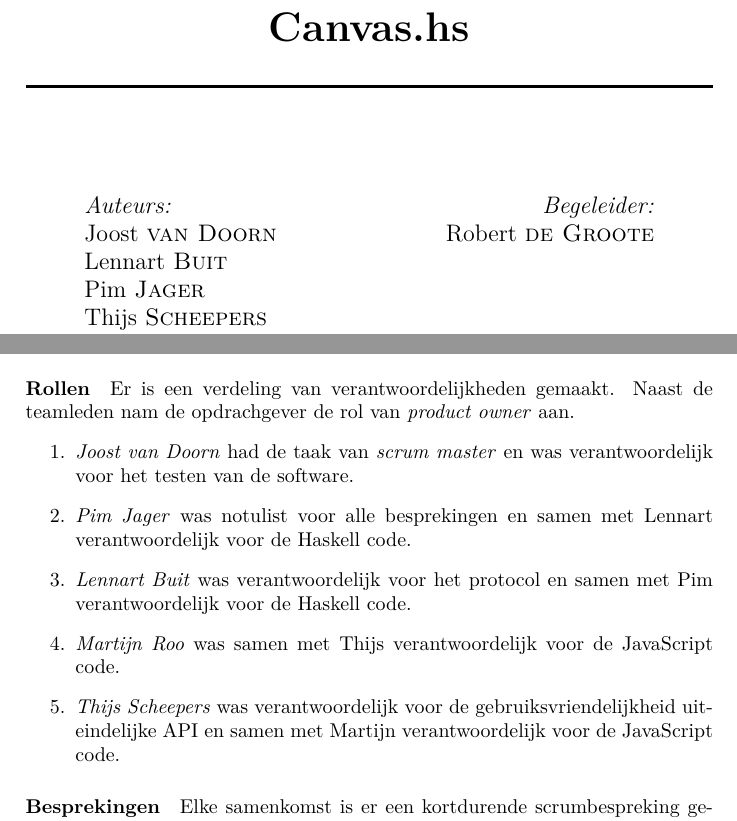
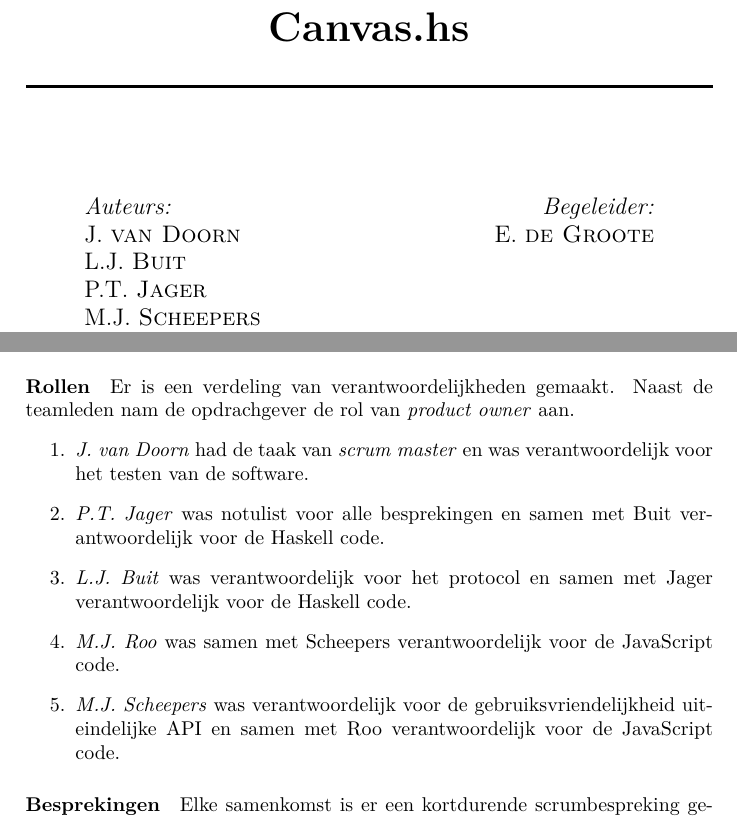
Before and after one commit to CanvasHS/Verslag, a LaTeX document (verslag.tex, which reads Hoofdstukken/evaluatie.tex, titlepage.tex): two parts of pages 1 and 24 of 52, joined at a grey line, cut so that both start at the same text. Compiled offline with pdfLaTeX.

Commit message:
Correct de namen in het verslag gezet

```diff
--- a/Hoofdstukken/evaluatie.tex
+++ b/Hoofdstukken/evaluatie.tex
@@ -31,11 +31,11 @@ Er is gewerkt middels de scrum projectmangement methoden. Er zou gewerkt worden
 
 \paragraph{Rollen} Er is een verdeling van verantwoordelijkheden gemaakt. Naast de teamleden nam de opdrachgever de rol van \emph{product owner} aan.
 \begin{enumerate}
-    \item \emph{Joost van Doorn} had de taak van \emph{scrum master} en was verantwoordelijk voor het testen van de software.
-    \item \emph{Pim Jager} was notulist voor alle besprekingen en samen met Lennart verantwoordelijk voor de Haskell code.
-    \item \emph{Lennart Buit} was verantwoordelijk voor het protocol en samen met Pim verantwoordelijk voor de Haskell code.
-    \item \emph{Martijn Roo} was samen met Thijs verantwoordelijk voor de JavaScript code.
-    \item \emph{Thijs Scheepers} was verantwoordelijk voor de gebruiksvriendelijkheid uiteindelijke API en samen met Martijn verantwoordelijk voor de JavaScript code.
+    \item \emph{J. van Doorn} had de taak van \emph{scrum master} en was verantwoordelijk voor het testen van de software.
+    \item \emph{P.T. Jager} was notulist voor alle besprekingen en samen met Buit verantwoordelijk voor de Haskell code.
+    \item \emph{L.J. Buit} was verantwoordelijk voor het protocol en samen met Jager verantwoordelijk voor de Haskell code.
+    \item \emph{M.J. Roo} was samen met Scheepers verantwoordelijk voor de JavaScript code.
+    \item \emph{M.J. Scheepers} was verantwoordelijk voor de gebruiksvriendelijkheid uiteindelijke API en samen met Roo verantwoordelijk voor de JavaScript code.
 \end{enumerate}
 
 \paragraph{Besprekingen} Elke samenkomst is er een kortdurende scrumbespreking gehouden. Na aanvang van het project zijn er ook een aantal sprint besprekingen gehouden. Deze sprint besprekingen kwamen altijd na het gesprek met de opdrachtgever. Er bleek al snel dat onze afgesproken sprint van twee werken wel erg kort was om elke twee weken dat er samengekomen werd een nieuwe lange sprintbespreking te houden. Dus er werd uiteindelijk voor gekozen om de besprekingen met de projectgroep te beperkingen tot de dagelijkse korte besprekingen.
--- a/titlepage.tex
+++ b/titlepage.tex
@@ -28,18 +28,18 @@
 \begin{minipage}[t]{0.4\textwidth}
 \begin{flushleft} \large
 \emph{Auteurs:}\\
-Joost \textsc{van Doorn}\\
-Lennart \textsc{Buit}\\
-Pim \textsc{Jager}\\
-Thijs \textsc{Scheepers}\\
-Martijn \textsc{Roo}
+J. \textsc{van Doorn}\\
+L.J. \textsc{Buit}\\
+P.T. \textsc{Jager}\\
+M.J. \textsc{Scheepers}\\
+M.J. \textsc{Roo}
 \end{flushleft}
 \end{minipage}
 ~
 \begin{minipage}[t]{0.4\textwidth}
 \begin{flushright} \large
 \emph{Begeleider:} \\
-Robert \textsc{de Groote}
+E. \textsc{de Groote}
 \end{flushright}
 \end{minipage}\\[4cm]
 
```
